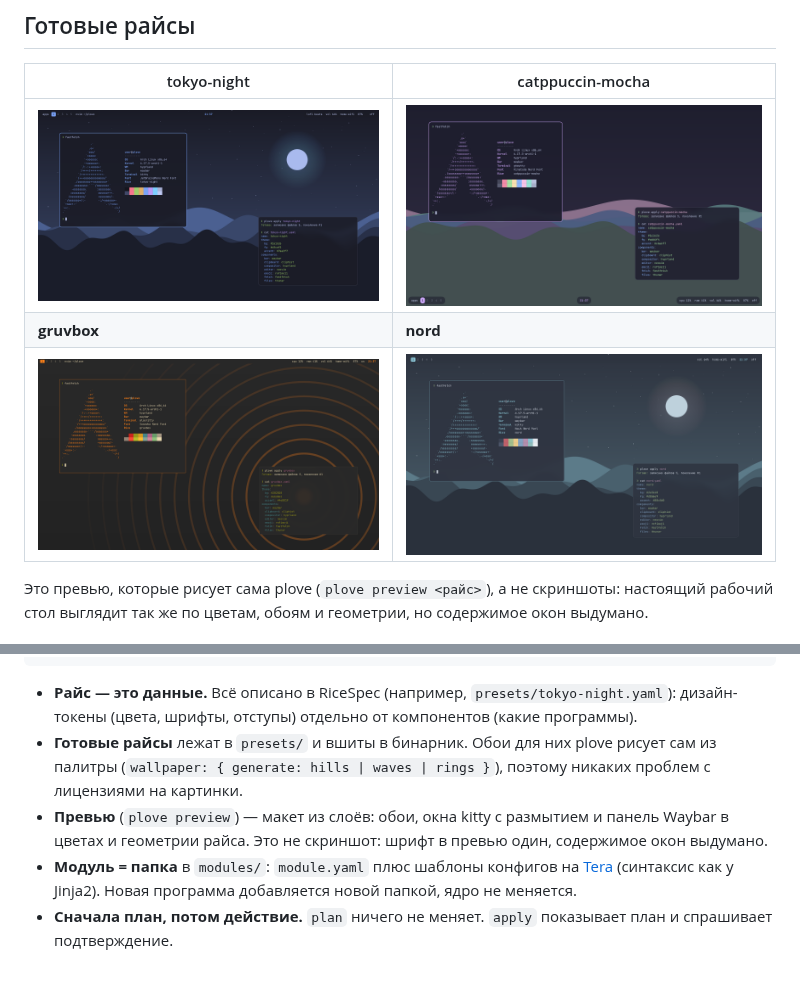
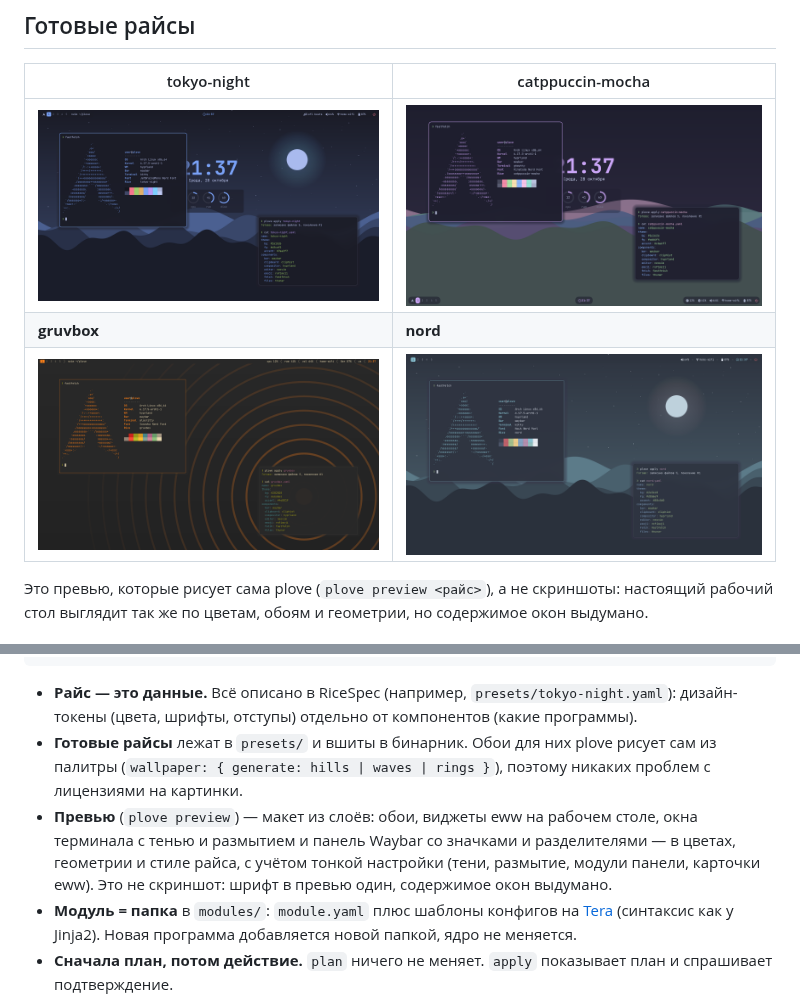
Before and after one commit to Va1halla/plove, a Markdown page: README.md, 2 parts joined by grey strips. GitHub-like rendering; pictures changed too: docs/previews/catppuccin-mocha.png, docs/previews/gruvbox.png, docs/previews/nord.png; blank space fills up the shorter version.

```diff
--- a/README.md
+++ b/README.md
@@ -194,7 +194,7 @@ rice.yaml ──► spec    разбор и проверка райса
 
 - **Райс — это данные.** Всё описано в RiceSpec (например, `presets/tokyo-night.yaml`): дизайн-токены (цвета, шрифты, отступы) отдельно от компонентов (какие программы).
 - **Готовые райсы** лежат в `presets/` и вшиты в бинарник. Обои для них plove рисует сам из палитры (`wallpaper: { generate: hills | waves | rings }`), поэтому никаких проблем с лицензиями на картинки.
-- **Превью** (`plove preview`) — макет из слоёв: обои, окна kitty с размытием и панель Waybar в цветах и геометрии райса. Это не скриншот: шрифт в превью один, содержимое окон выдумано.
+- **Превью** (`plove preview`) — макет из слоёв: обои, виджеты eww на рабочем столе, окна терминала с тенью и размытием и панель Waybar со значками и разделителями — в цветах, геометрии и стиле райса, с учётом тонкой настройки (тени, размытие, модули панели, карточки eww). Это не скриншот: шрифт в превью один, содержимое окон выдумано.
 - **Модуль = папка** в `modules/`: `module.yaml` плюс шаблоны конфигов на [Tera](https://keats.github.io/tera/) (синтаксис как у Jinja2). Новая программа добавляется новой папкой, ядро не меняется.
 - **Сначала план, потом действие.** `plan` ничего не меняет. `apply` показывает план и спрашивает подтверждение.
 - **Безопасный откат.** Перед записью plove сохраняет старые файлы в `~/.local/state/plove/generations/`. `plove rollback` возвращает их.
```
Also changed, not shown: 6 other files.
